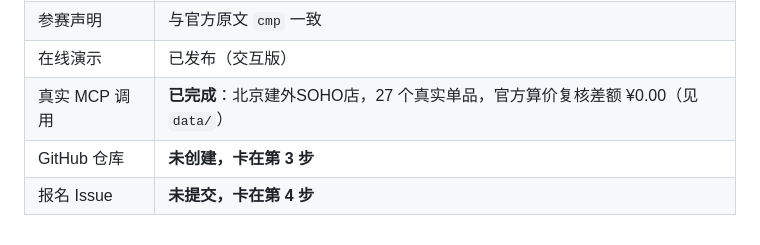
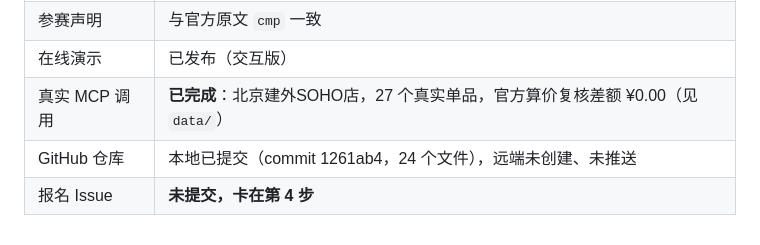
Before and after one commit to liaojl18340/mcd-catering-ledger, a Markdown page: SUBMISSION.md, the part around the change. GitHub-like rendering.

Commit message:
docs: 更新提交状态

```diff
--- a/SUBMISSION.md
+++ b/SUBMISSION.md
@@ -105,5 +105,5 @@ python -m unittest discover -s tests
 | 参赛声明 | 与官方原文 `cmp` 一致 |
 | 在线演示 | 已发布（交互版） |
 | 真实 MCP 调用 | **已完成**：北京建外SOHO店，27 个真实单品，官方算价复核差额 ¥0.00（见 `data/`） |
-| GitHub 仓库 | **未创建，卡在第 3 步** |
+| GitHub 仓库 | 本地已提交（commit 1261ab4，24 个文件），远端未创建、未推送 |
 | 报名 Issue | **未提交，卡在第 4 步** |
```
